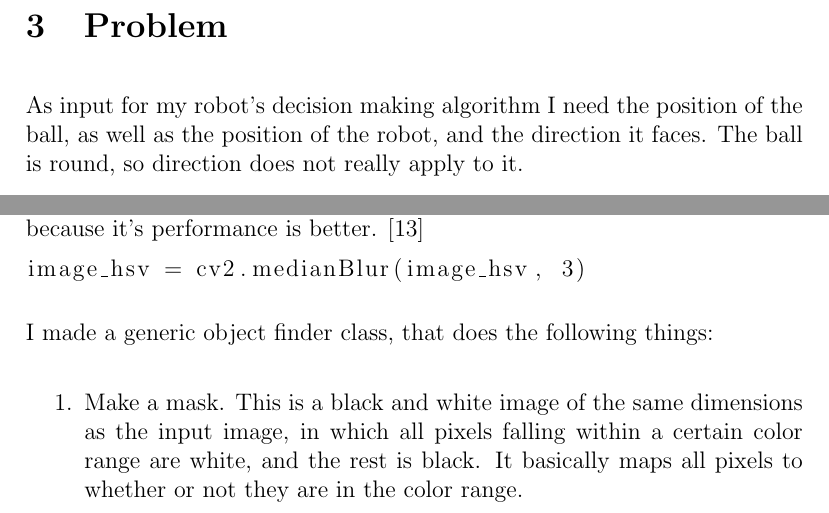
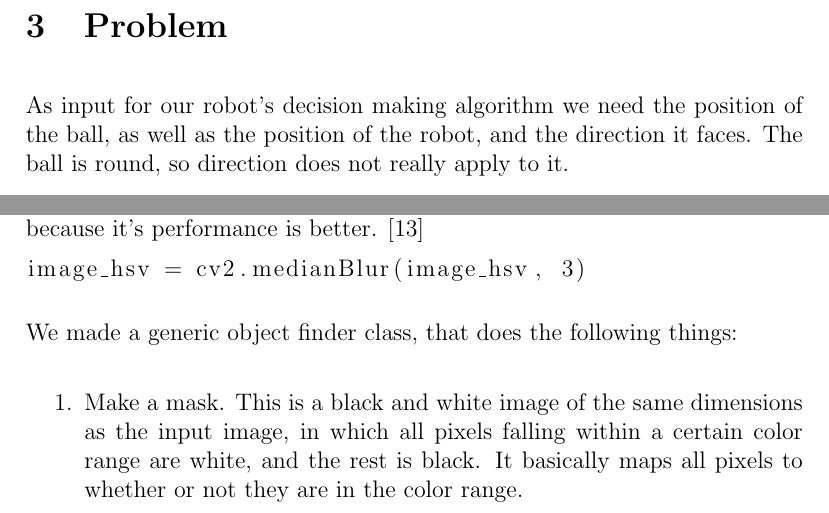
Before and after one commit to AcademischSchrijven/assignment10, a LaTeX problem sheet (assignment10_s4549775.tex): two parts of pages 2 and 3 of 11, joined at a grey line, cut so that both start at the same text. Compiled offline with pdfLaTeX.

Commit message:
Use "I" and "we" in the correct places.

```diff
--- a/assignment10_s4549775.tex
+++ b/assignment10_s4549775.tex
@@ -27,5 +27,5 @@ For a university project Timo Schrijvers and myself wanted to detect the positio
 In this article I present an approach to detect the features we needed; and how this was applied in a robotics project. This article is positioned as an introduction into image detection and does not assume familiarity with the subject. Concepts and terminology are introduced as needed; it serves as a quick overview of image detection and OpenCV in particular.
 
 \section{Problem}
-As input for my robot's decision making algorithm I need the position of the ball, as well as the position of the robot, and the direction it faces. The ball is round, so direction does not really apply to it.
+As input for our robot's decision making algorithm we need the position of the ball, as well as the position of the robot, and the direction it faces. The ball is round, so direction does not really apply to it.
 
@@ -64,7 +64,7 @@ The images we capture from the camera are pretty noisy, so we apply a median blu
 image_hsv = cv2.medianBlur(image_hsv, 3)
 \end{lstlisting}
 
-I made a generic object finder class, that does the following things:
+We made a generic object finder class, that does the following things:
 \begin{enumerate}
 	\item Make a mask. This is a black and white image of the same dimensions as the input image, in which all pixels falling within a certain color range are white, and the rest is black. It basically maps all pixels to whether or not they are in the color range.
 
```
Also changed, not shown: assignment10_s4549775.tex (2 more changed lines).
